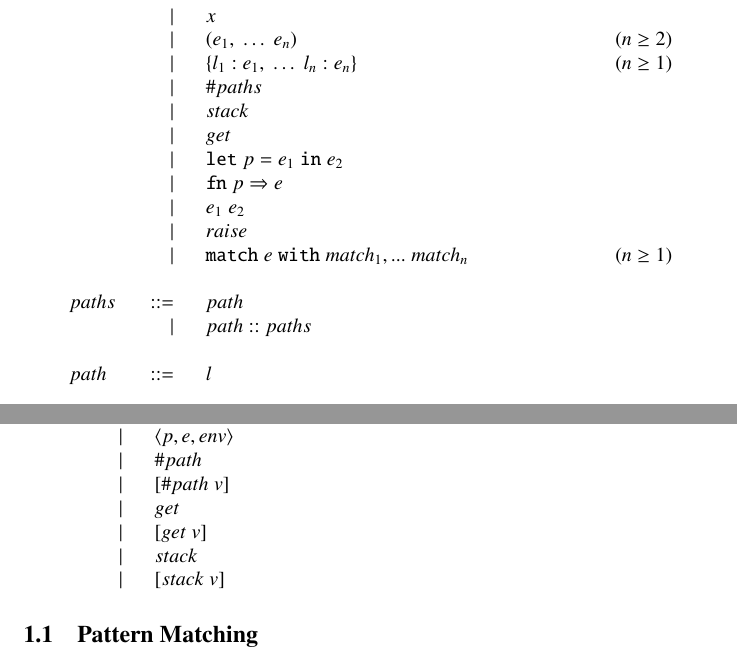
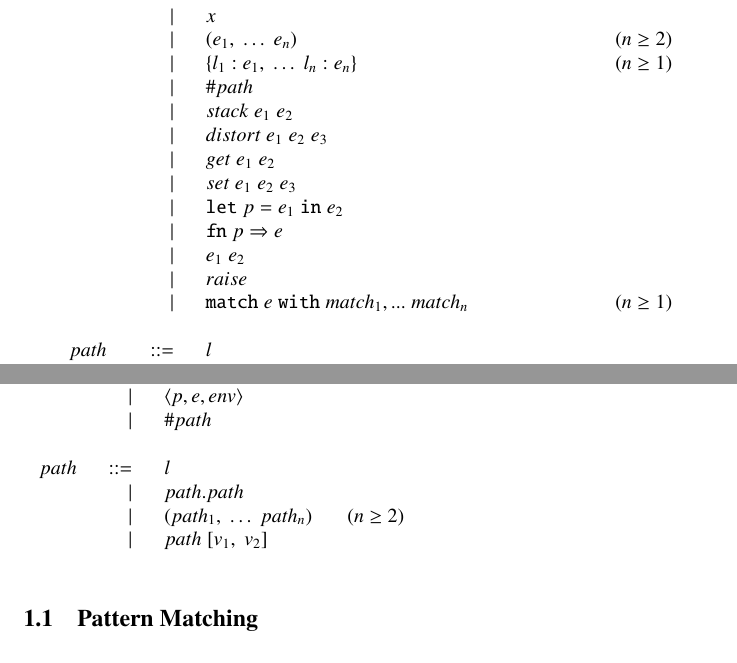
Before and after one commit to AvatarHurden/V, a LaTeX thesis (V/docs/TCC Rules.tex): two parts of pages 1 and 2 of 10, joined at a grey line, cut so that both start at the same text. Compiled offline with pdfLaTeX.

Commit message:
Changed terms and values in documentation

```diff
--- a/V/docs/TCC Rules.tex
+++ b/V/docs/TCC Rules.tex
@@ -32,19 +32,21 @@ e &::= &n\\
   &| &x\\
   &| &(e_1, \; \dots \; e_n) & (n\geq2)\\
   &| &\{l_1: e_1, \; \dots \; l_n: e_n\} & (n\geq1)\\
-  &| &\#paths\\
-  &| &stack\\
-  &| &get\\
+  &| &\#path\\
+  &| &stack \; e_1 \; e_2 \\
+  &| &distort \; e_1 \; e_2 \; e_3\\
+  &| &get \; e_1 \; e_2\\
+  &| &set \; e_1 \; e_2 \; e_3\\
   &| &\texttt{let} \; p = e_1 \; \texttt{in} \; e_2\\
   &| &\texttt{fn} \; p \Rightarrow e\\
   &| &e_1 \; e_2\\
   &| &raise\\
   &| &\texttt{match} \; e \; \texttt{with} \; match_1, ... \; match_n& (n\geq1)\\
   \\
-paths &::= &path\\
-  &| &path :: paths\\
-  \\
 path &::= &l\\
+  &| &path . path\\
+  &| &(e_1, \; \dots \; e_n) & (n\geq2)\\
+  &| &path \; [e_1, \; e_2] \\
   \\
 match &::= &p \rightarrow e\\
   &| &p \; \texttt{when} \; e_1 \rightarrow e_2\\
@@ -103,14 +105,13 @@ env &::= &\{\} \; | \; \{x \rightarrow v\} \cup env\\
   &| &\{l_1: v_1, \; \dots \; l_n: v_n\} & (n\geq1)\\
   &| &\left\langle p, e, env\right\rangle\\
   &| &\#path\\
-    &| &[\#path \; v]\\
-    &| &get\\
-    &| &[get \; v]\\
-    &| &stack\\
-    &| &[stack \; v]\\
+  \\
+path &::= &l\\
+  &| &path . path\\
+  &| &(path_1, \; \dots \; path_n) & (n\geq2)\\
+  &| &path \; [v_1, \; v_2] \\
+  \\
 \end{tabular}}
-
-
 
 \subsection{Pattern Matching}
 
```
Also changed, not shown: V/docs/TCC Rules.pdf. Lines whose indentation alone changed are shown as unchanged.
